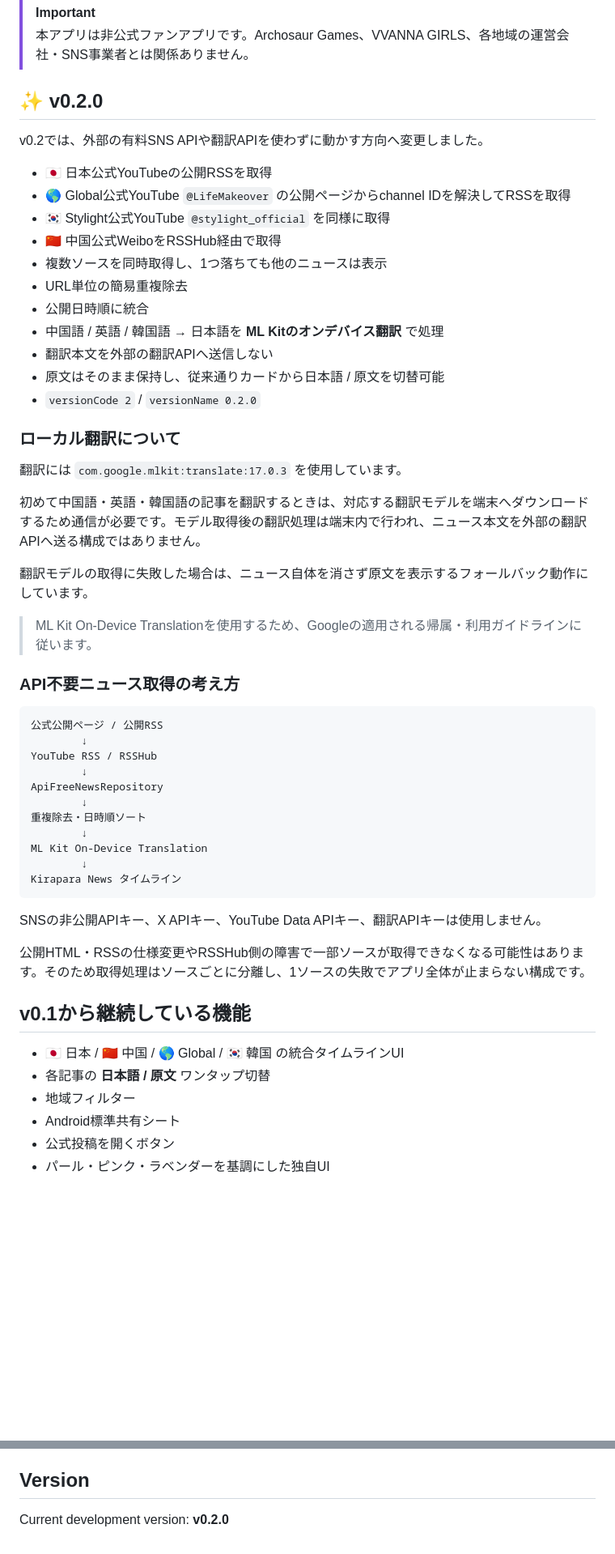
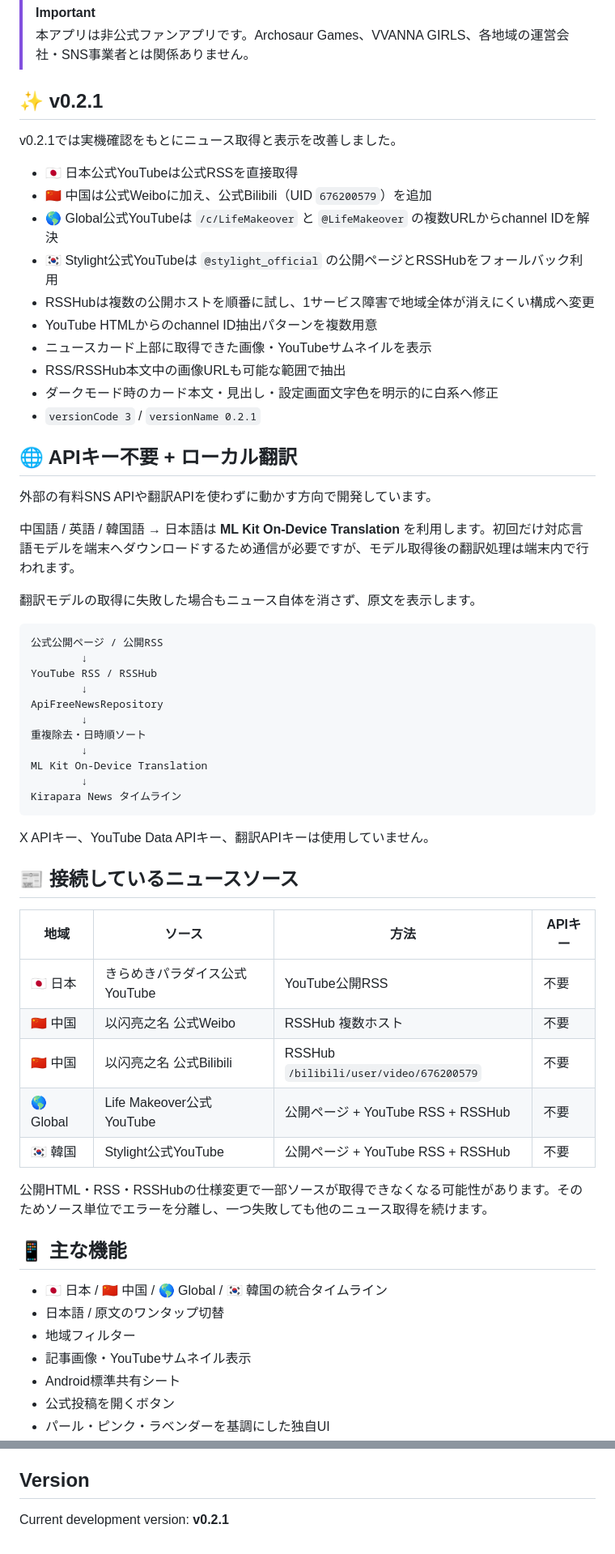
Before and after one commit to IKEGAMI-99/KRPR_news, a Markdown page: README.md, 2 parts joined by grey strips. Shown at 81% size. Rendered like a GitHub page; blank space fills up the shorter version.

````diff
--- a/README.md
+++ b/README.md
@@ -5,33 +5,28 @@
 > [!IMPORTANT]
 > 本アプリは非公式ファンアプリです。Archosaur Games、VVANNA GIRLS、各地域の運営会社・SNS事業者とは関係ありません。
 
-## ✨ v0.2.0
+## ✨ v0.2.1
 
-v0.2では、外部の有料SNS APIや翻訳APIを使わずに動かす方向へ変更しました。
+v0.2.1では実機確認をもとにニュース取得と表示を改善しました。
 
-- 🇯🇵 日本公式YouTubeの公開RSSを取得
-- 🌎 Global公式YouTube `@LifeMakeover` の公開ページからchannel IDを解決してRSSを取得
-- 🇰🇷 Stylight公式YouTube `@stylight_official` を同様に取得
-- 🇨🇳 中国公式WeiboをRSSHub経由で取得
-- 複数ソースを同時取得し、1つ落ちても他のニュースは表示
-- URL単位の簡易重複除去
-- 公開日時順に統合
-- 中国語 / 英語 / 韓国語 → 日本語を **ML Kitのオンデバイス翻訳** で処理
-- 翻訳本文を外部の翻訳APIへ送信しない
-- 原文はそのまま保持し、従来通りカードから日本語 / 原文を切替可能
-- `versionCode 2` / `versionName 0.2.0`
+- 🇯🇵 日本公式YouTubeは公式RSSを直接取得
+- 🇨🇳 中国は公式Weiboに加え、公式Bilibili（UID `676200579`）を追加
+- 🌎 Global公式YouTubeは `/c/LifeMakeover` と `@LifeMakeover` の複数URLからchannel IDを解決
+- 🇰🇷 Stylight公式YouTubeは `@stylight_official` の公開ページとRSSHubをフォールバック利用
+- RSSHubは複数の公開ホストを順番に試し、1サービス障害で地域全体が消えにくい構成へ変更
+- YouTube HTMLからのchannel ID抽出パターンを複数用意
+- ニュースカード上部に取得できた画像・YouTubeサムネイルを表示
+- RSS/RSSHub本文中の画像URLも可能な範囲で抽出
+- ダークモード時のカード本文・見出し・設定画面文字色を明示的に白系へ修正
+- `versionCode 3` / `versionName 0.2.1`
 
-### ローカル翻訳について
+## 🌐 APIキー不要 + ローカル翻訳
 
-翻訳には `com.google.mlkit:translate:17.0.3` を使用しています。
+外部の有料SNS APIや翻訳APIを使わずに動かす方向で開発しています。
 
-初めて中国語・英語・韓国語の記事を翻訳するときは、対応する翻訳モデルを端末へダウンロードするため通信が必要です。モデル取得後の翻訳処理は端末内で行われ、ニュース本文を外部の翻訳APIへ送る構成ではありません。
+中国語 / 英語 / 韓国語 → 日本語は **ML Kit On-Device Translation** を利用します。初回だけ対応言語モデルを端末へダウンロードするため通信が必要ですが、モデル取得後の翻訳処理は端末内で行われます。
 
-翻訳モデルの取得に失敗した場合は、ニュース自体を消さず原文を表示するフォールバック動作にしています。
-
-> ML Kit On-Device Translationを使用するため、Googleの適用される帰属・利用ガイドラインに従います。
-
-### API不要ニュース取得の考え方
+翻訳モデルの取得に失敗した場合もニュース自体を消さず、原文を表示します。
 
 ```text
 公式公開ページ / 公開RSS
@@ -47,15 +42,26 @@ ML Kit On-Device Translation
 Kirapara News タイムライン
 ```
 
-SNSの非公開APIキー、X APIキー、YouTube Data APIキー、翻訳APIキーは使用しません。
+X APIキー、YouTube Data APIキー、翻訳APIキーは使用していません。
 
-公開HTML・RSSの仕様変更やRSSHub側の障害で一部ソースが取得できなくなる可能性はあります。そのため取得処理はソースごとに分離し、1ソースの失敗でアプリ全体が止まらない構成です。
+## 📰 接続しているニュースソース
 
-## v0.1から継続している機能
+| 地域 | ソース | 方法 | APIキー |
+| --- | --- | --- | --- |
+| 🇯🇵 日本 | きらめきパラダイス公式YouTube | YouTube公開RSS | 不要 |
+| 🇨🇳 中国 | 以闪亮之名 公式Weibo | RSSHub 複数ホスト | 不要 |
+| 🇨🇳 中国 | 以闪亮之名 公式Bilibili | RSSHub `/bilibili/user/video/676200579` | 不要 |
+| 🌎 Global | Life Makeover公式YouTube | 公開ページ + YouTube RSS + RSSHub | 不要 |
+| 🇰🇷 韓国 | Stylight公式YouTube | 公開ページ + YouTube RSS + RSSHub | 不要 |
 
-- 🇯🇵 日本 / 🇨🇳 中国 / 🌎 Global / 🇰🇷 韓国 の統合タイムラインUI
-- 各記事の **日本語 / 原文** ワンタップ切替
+公開HTML・RSS・RSSHubの仕様変更で一部ソースが取得できなくなる可能性があります。そのためソース単位でエラーを分離し、一つ失敗しても他のニュース取得を続けます。
+
+## 📱 主な機能
+
+- 🇯🇵 日本 / 🇨🇳 中国 / 🌎 Global / 🇰🇷 韓国の統合タイムライン
+- 日本語 / 原文のワンタップ切替
 - 地域フィルター
+- 記事画像・YouTubeサムネイル表示
 - Android標準共有シート
 - 公式投稿を開くボタン
 - パール・ピンク・ラベンダーを基調にした独自UI
@@ -212,4 +174,4 @@ Kirapara-News-v0.2.0.apk.sha256
 
 ## Version
 
-Current development version: **v0.2.0**
+Current development version: **v0.2.1**
````
Also changed, not shown: other parts of README.md (+13 -57 lines).
